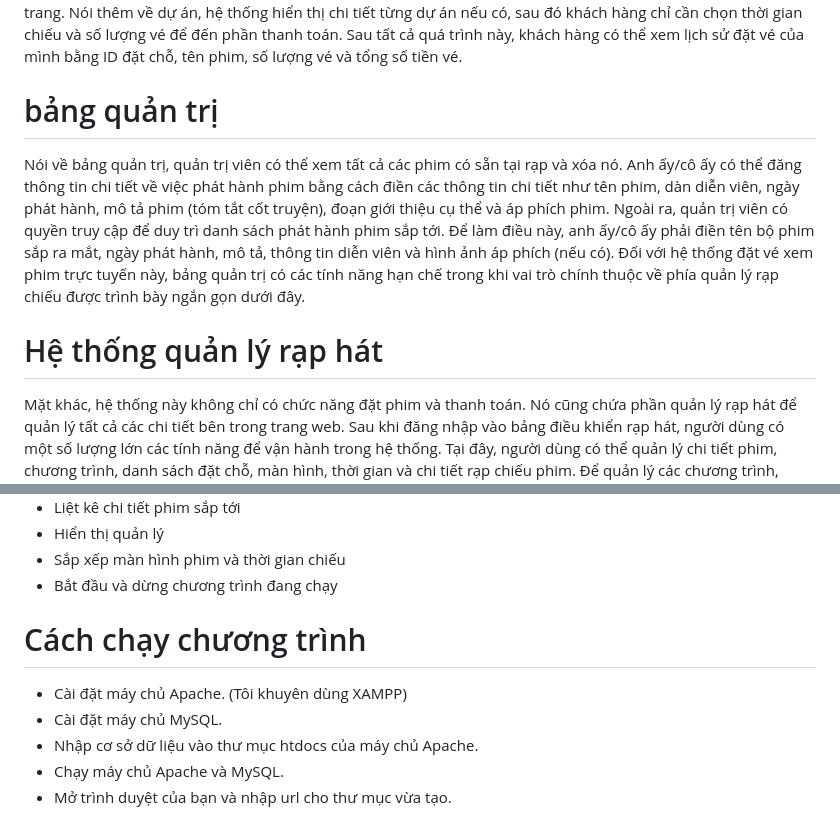
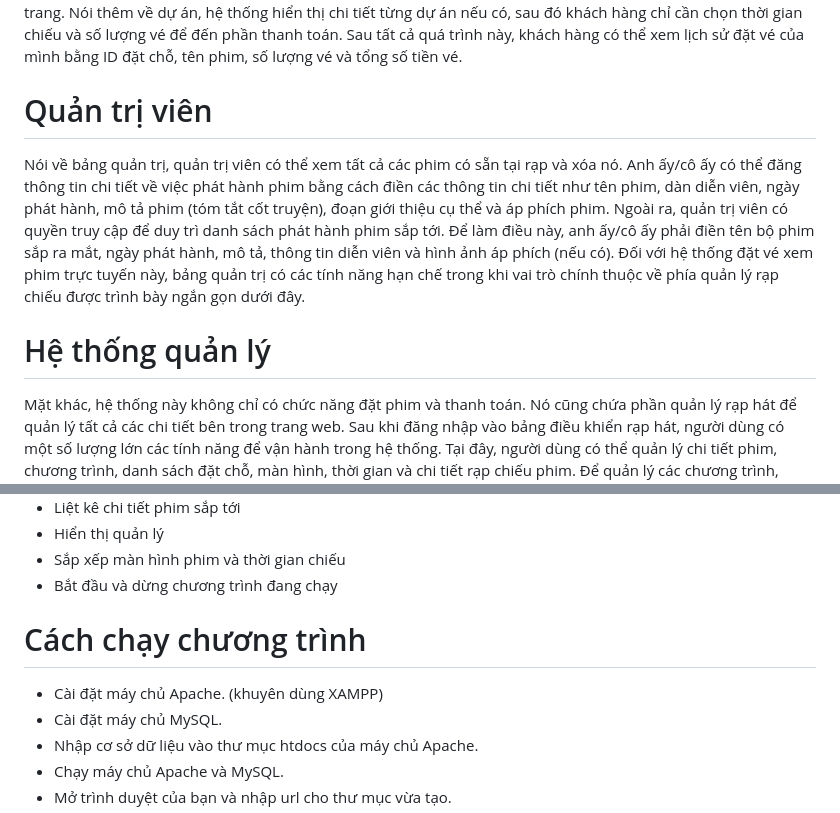
Before and after one commit to NghiaNon/Movie, a Markdown page: README.md, 2 parts joined by grey strips. Rendered like a GitHub page.

```diff
--- a/README.md
+++ b/README.md
@@ -7,11 +7,11 @@ Một dự án nâng cao dựa trên Hệ thống đặt vé xem phim trực tuy
 Tiếp tục, dự án hệ thống đặt vé xem phim bằng PHP này tập trung chủ yếu vào việc giao dịch với khách hàng, quản lý rạp liên quan đến việc đặt vé của họ và các bộ phận khác của phía quản lý. Ngoài ra, hệ thống cho phép khách hàng đăng nhập hoặc đăng ký nếu chưa có tài khoản để đặt đồ. Dự án được chia thành ba loại: Phía khách hàng, Bảng quản trị và Bảng điều khiển rạp hát. Trong phần tổng quan của trang web này (tham khảo phía khách hàng), khách hàng có thể xem số lượng phim hiện có, phim sắp ra mắt và đoạn giới thiệu phim hay nhất của mỗi trang. Nói thêm về dự án, hệ thống hiển thị chi tiết từng dự án nếu có, sau đó khách hàng chỉ cần chọn thời gian chiếu và số lượng vé để đến phần thanh toán. Sau tất cả quá trình này, khách hàng có thể xem lịch sử đặt vé của mình bằng ID đặt chỗ, tên phim, số lượng vé và tổng số tiền vé.
 
 
-# bảng quản trị
+# Quản trị viên
 Nói về bảng quản trị, quản trị viên có thể xem tất cả các phim có sẵn tại rạp và xóa nó. Anh ấy/cô ấy có thể đăng thông tin chi tiết về việc phát hành phim bằng cách điền các thông tin chi tiết như tên phim, dàn diễn viên, ngày phát hành, mô tả phim (tóm tắt cốt truyện), đoạn giới thiệu cụ thể và áp phích phim. Ngoài ra, quản trị viên có quyền truy cập để duy trì danh sách phát hành phim sắp tới. Để làm điều này, anh ấy/cô ấy phải điền tên bộ phim sắp ra mắt, ngày phát hành, mô tả, thông tin diễn viên và hình ảnh áp phích (nếu có). Đối với hệ thống đặt vé xem phim trực tuyến này, bảng quản trị có các tính năng hạn chế trong khi vai trò chính thuộc về phía quản lý rạp chiếu được trình bày ngắn gọn dưới đây.
 
 
-# Hệ thống quản lý rạp hát
+# Hệ thống quản lý
 Mặt khác, hệ thống này không chỉ có chức năng đặt phim và thanh toán. Nó cũng chứa phần quản lý rạp hát để quản lý tất cả các chi tiết bên trong trang web. Sau khi đăng nhập vào bảng điều khiển rạp hát, người dùng có một số lượng lớn các tính năng để vận hành trong hệ thống. Tại đây, người dùng có thể quản lý chi tiết phim, chương trình, danh sách đặt chỗ, màn hình, thời gian và chi tiết rạp chiếu phim. Để quản lý các chương trình, người dùng phải chọn phim, màn hình, lịch chiếu và ngày bắt đầu. Sau đó, người dùng có thể chỉ cần thay đổi trạng thái chiếu phim thành đang chạy và có thể dừng chiếu nếu muốn. Trang bảng điều khiển chính cũng hiển thị số lượng phim đang chiếu dưới dạng bảng kèm theo thời gian chiếu, tiêu đề và màn hình của từng phim. Trong phần đặt chỗ, anh ấy/cô ấy có thể liệt kê tất cả các lượt đặt chỗ của một chương trình và màn hình cụ thể.
 
 
@@ -39,8 +39,10 @@ Cuối cùng nhưng không kém phần quan trọng, một bảng điều khiể
 - Hiển thị quản lý
 - Sắp xếp màn hình phim và thời gian chiếu
 - Bắt đầu và dừng chương trình đang chạy
+
+
 # Cách chạy chương trình
-- Cài đặt máy chủ Apache. (Tôi khuyên dùng XAMPP)
+- Cài đặt máy chủ Apache. (khuyên dùng XAMPP)
 - Cài đặt máy chủ MySQL.
 - Nhập cơ sở dữ liệu vào thư mục htdocs của máy chủ Apache.
 - Chạy máy chủ Apache và MySQL.
```
